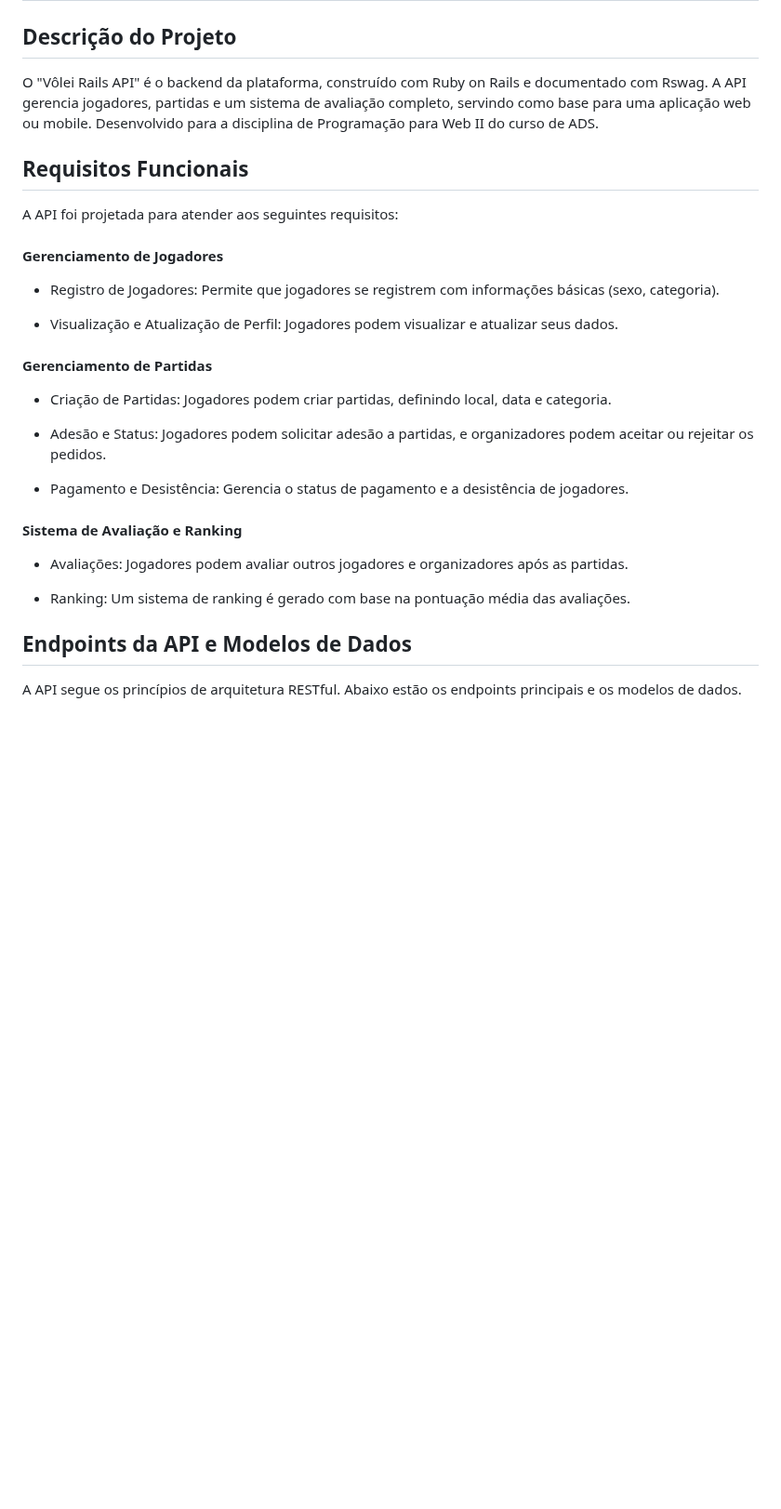
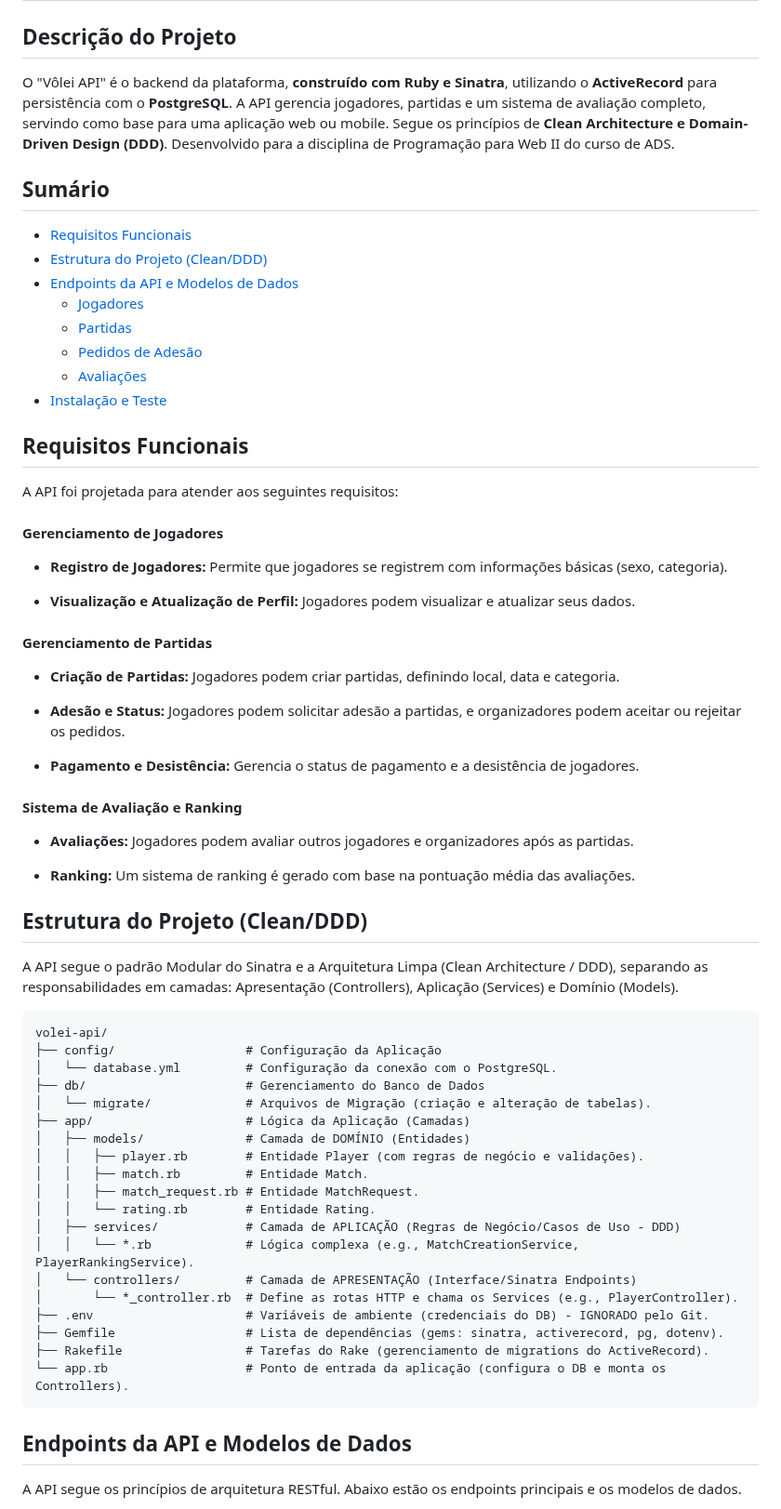
Before and after one commit to rsmwall/volei-api, a Markdown page: README.md, the part around one of its changes. Shown at 93% size. Rendered like a GitHub page; blank space fills up the shorter version.

````diff
--- a/README.md
+++ b/README.md
@@ -2,8 +2,18 @@
 
 ## Descrição do Projeto
 
-O "Vôlei Rails API" é o backend da plataforma, construído com Ruby on Rails e documentado com Rswag. A API gerencia jogadores, partidas e um sistema de avaliação completo, servindo como base para uma aplicação web ou mobile. Desenvolvido para a disciplina de Programação
-para Web II do curso de ADS.
+O "Vôlei API" é o backend da plataforma, **construído com Ruby e Sinatra**, utilizando o **ActiveRecord** para persistência com o **PostgreSQL**. A API gerencia jogadores, partidas e um sistema de avaliação completo, servindo como base para uma aplicação web ou mobile. Segue os princípios de **Clean Architecture e Domain-Driven Design (DDD)**. Desenvolvido para a disciplina de Programação para Web II do curso de ADS.
+
+## Sumário
+
+* [Requisitos Funcionais](#requisitos-funcionais)
+* [Estrutura do Projeto (Clean/DDD)](#estrutura-do-projeto-cleanddd)
+* [Endpoints da API e Modelos de Dados](#endpoints-da-api-e-modelos-de-dados)
+    * [Jogadores](#jogadores)
+    * [Partidas](#partidas)
+    * [Pedidos de Adesão](#pedidos-de-adesão)
+    * [Avaliações](#avaliações)
+* [Instalação e Teste](#instalação-e-teste)
 
 ## Requisitos Funcionais
 
@@ -11,23 +21,49 @@ A API foi projetada para atender aos seguintes requisitos:
 
 #### Gerenciamento de Jogadores
 
-- Registro de Jogadores: Permite que jogadores se registrem com informações básicas (sexo, categoria).
+- **Registro de Jogadores:** Permite que jogadores se registrem com informações básicas (sexo, categoria).
 
-- Visualização e Atualização de Perfil: Jogadores podem visualizar e atualizar seus dados.
+- **Visualização e Atualização de Perfil:** Jogadores podem visualizar e atualizar seus dados.
 
 #### Gerenciamento de Partidas
 
-- Criação de Partidas: Jogadores podem criar partidas, definindo local, data e categoria.
+- **Criação de Partidas:** Jogadores podem criar partidas, definindo local, data e categoria.
 
-- Adesão e Status: Jogadores podem solicitar adesão a partidas, e organizadores podem aceitar ou rejeitar os pedidos.
+- **Adesão e Status:** Jogadores podem solicitar adesão a partidas, e organizadores podem aceitar ou rejeitar os pedidos.
 
-- Pagamento e Desistência: Gerencia o status de pagamento e a desistência de jogadores.
+- **Pagamento e Desistência:** Gerencia o status de pagamento e a desistência de jogadores.
 
 #### Sistema de Avaliação e Ranking
 
-- Avaliações: Jogadores podem avaliar outros jogadores e organizadores após as partidas.
+- **Avaliações:** Jogadores podem avaliar outros jogadores e organizadores após as partidas.
 
-- Ranking: Um sistema de ranking é gerado com base na pontuação média das avaliações.
+- **Ranking:** Um sistema de ranking é gerado com base na pontuação média das avaliações.
+
+## Estrutura do Projeto (Clean/DDD)
+
+A API segue o padrão Modular do Sinatra e a Arquitetura Limpa (Clean Architecture / DDD), separando as responsabilidades em camadas: Apresentação (Controllers), Aplicação (Services) e Domínio (Models).
+
+```text
+volei-api/
+├── config/                  # Configuração da Aplicação
+│   └── database.yml         # Configuração da conexão com o PostgreSQL.
+├── db/                      # Gerenciamento do Banco de Dados
+│   └── migrate/             # Arquivos de Migração (criação e alteração de tabelas).
+├── app/                     # Lógica da Aplicação (Camadas)
+│   ├── models/              # Camada de DOMÍNIO (Entidades)
+│   │   ├── player.rb        # Entidade Player (com regras de negócio e validações).
+│   │   ├── match.rb         # Entidade Match.
+│   │   ├── match_request.rb # Entidade MatchRequest.
+│   │   └── rating.rb        # Entidade Rating.
+│   ├── services/            # Camada de APLICAÇÃO (Regras de Negócio/Casos de Uso - DDD)
+│   │   └── *.rb             # Lógica complexa (e.g., MatchCreationService, PlayerRankingService).
+│   └── controllers/         # Camada de APRESENTAÇÃO (Interface/Sinatra Endpoints)
+│       └── *_controller.rb  # Define as rotas HTTP e chama os Services (e.g., PlayerController).
+├── .env                     # Variáveis de ambiente (credenciais do DB) - IGNORADO pelo Git.
+├── Gemfile                  # Lista de dependências (gems: sinatra, activerecord, pg, dotenv).
+├── Rakefile                 # Tarefas do Rake (gerenciamento de migrations do ActiveRecord).
+└── app.rb                   # Ponto de entrada da aplicação (configura o DB e monta os Controllers).
+```
 
 ## Endpoints da API e Modelos de Dados
 
````
Also changed, not shown: other parts of README.md (+29 -18 lines).
